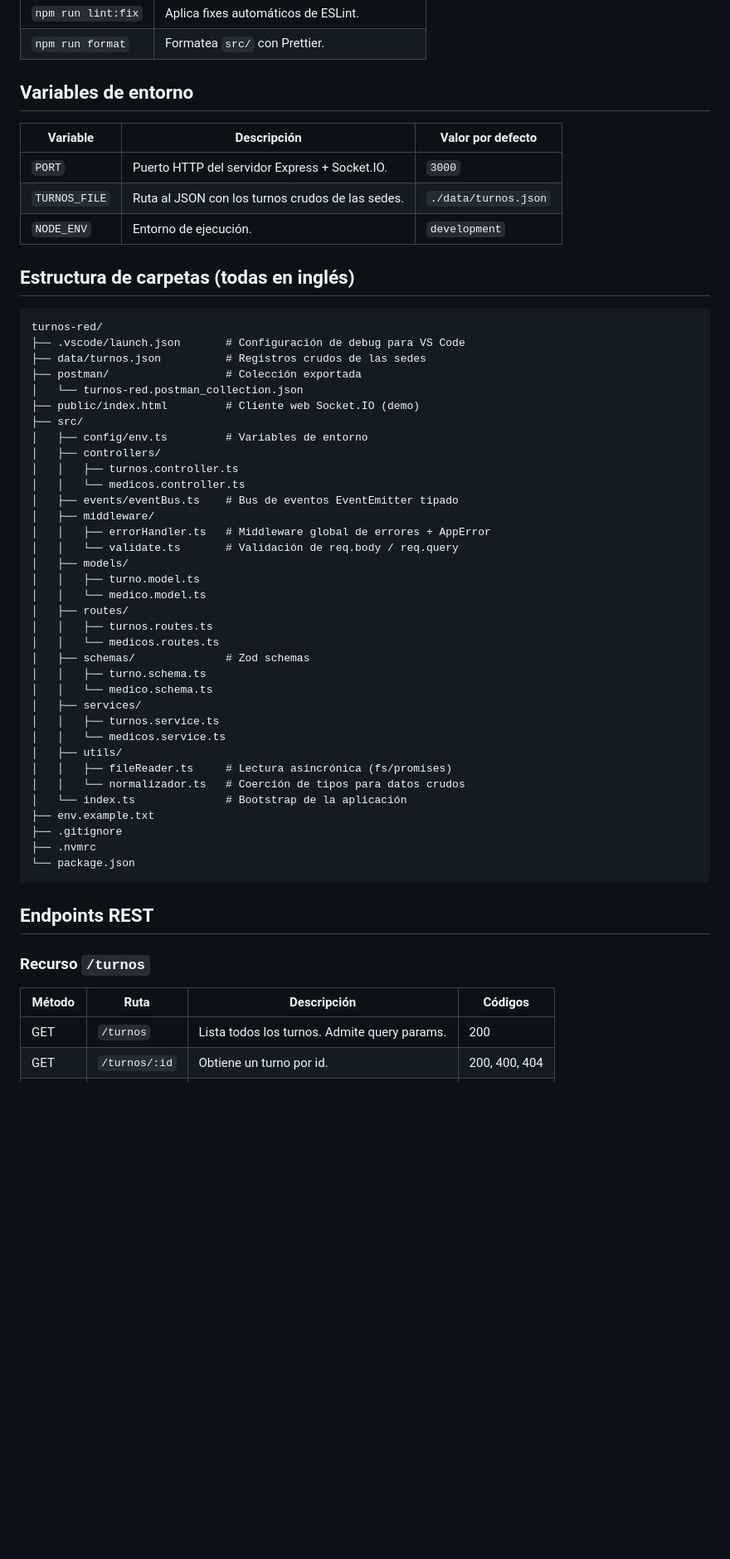
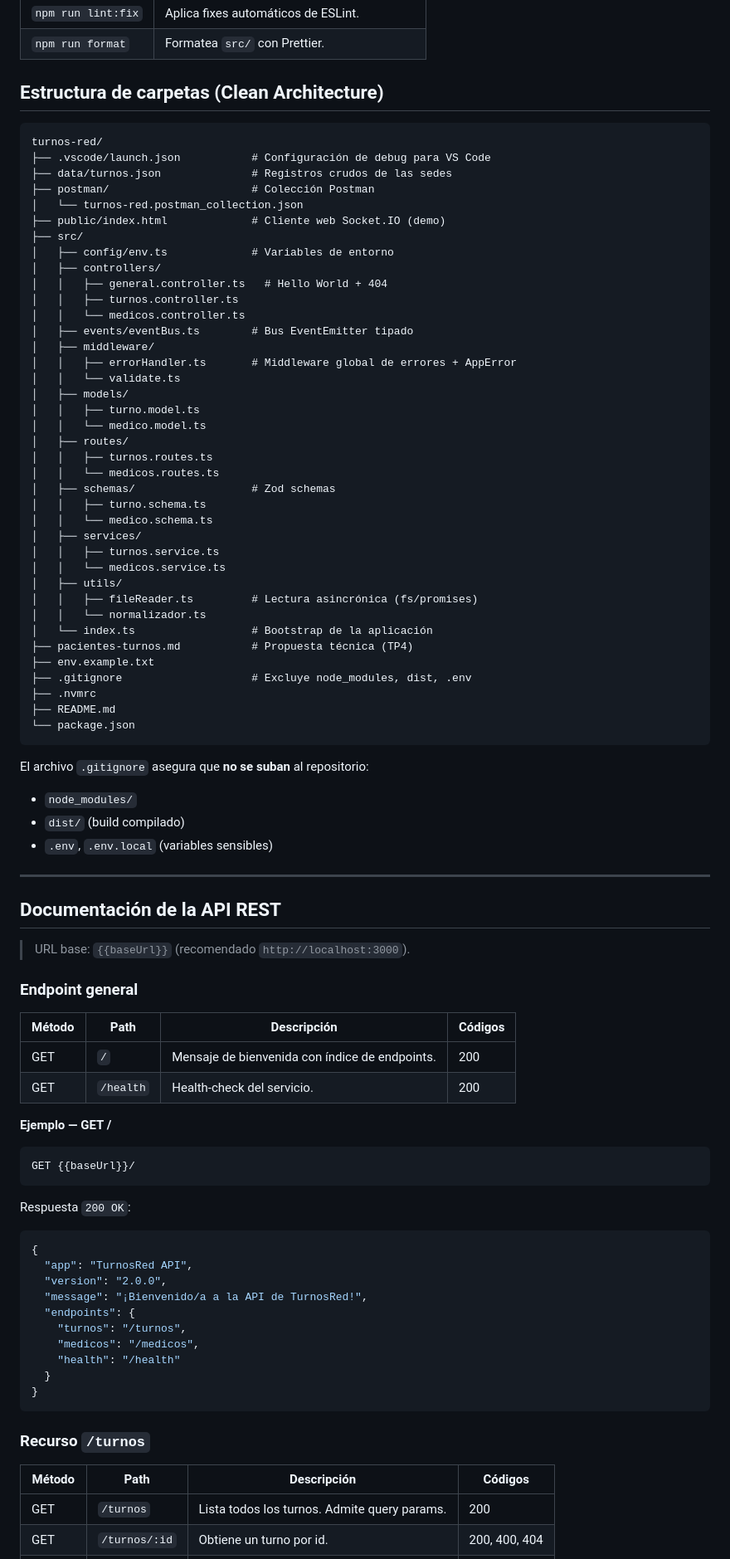
Before and after one commit to mslovero/turnos-red, a Markdown page: README.md, the part around one of its changes. Shown at 83% size. Rendered like a GitHub page; blank space fills up the shorter version.

Commit message:
docs: actividad 4 - pacientes-turnos.md, README completo y collection con baseUrl

````diff
--- a/README.md
+++ b/README.md
@@ -44,59 +78,92 @@ npm run dev
 | `npm run lint:fix` | Aplica fixes automáticos de ESLint. |
 | `npm run format` | Formatea `src/` con Prettier. |
 
-## Variables de entorno
-
-| Variable | Descripción | Valor por defecto |
-| --- | --- | --- |
-| `PORT` | Puerto HTTP del servidor Express + Socket.IO. | `3000` |
-| `TURNOS_FILE` | Ruta al JSON con los turnos crudos de las sedes. | `./data/turnos.json` |
-| `NODE_ENV` | Entorno de ejecución. | `development` |
-
-## Estructura de carpetas (todas en inglés)
+## Estructura de carpetas (Clean Architecture)
 
 ```
 turnos-red/
-├── .vscode/launch.json       # Configuración de debug para VS Code
-├── data/turnos.json          # Registros crudos de las sedes
-├── postman/                  # Colección exportada
+├── .vscode/launch.json           # Configuración de debug para VS Code
+├── data/turnos.json              # Registros crudos de las sedes
+├── postman/                      # Colección Postman
 │   └── turnos-red.postman_collection.json
-├── public/index.html         # Cliente web Socket.IO (demo)
+├── public/index.html             # Cliente web Socket.IO (demo)
 ├── src/
-│   ├── config/env.ts         # Variables de entorno
+│   ├── config/env.ts             # Variables de entorno
 │   ├── controllers/
+│   │   ├── general.controller.ts   # Hello World + 404
 │   │   ├── turnos.controller.ts
 │   │   └── medicos.controller.ts
-│   ├── events/eventBus.ts    # Bus de eventos EventEmitter tipado
+│   ├── events/eventBus.ts        # Bus EventEmitter tipado
 │   ├── middleware/
-│   │   ├── errorHandler.ts   # Middleware global de errores + AppError
-│   │   └── validate.ts       # Validación de req.body / req.query
+│   │   ├── errorHandler.ts       # Middleware global de errores + AppError
+│   │   └── validate.ts
 │   ├── models/
 │   │   ├── turno.model.ts
 │   │   └── medico.model.ts
 │   ├── routes/
 │   │   ├── turnos.routes.ts
 │   │   └── medicos.routes.ts
-│   ├── schemas/              # Zod schemas
+│   ├── schemas/                  # Zod schemas
 │   │   ├── turno.schema.ts
 │   │   └── medico.schema.ts
 │   ├── services/
 │   │   ├── turnos.service.ts
 │   │   └── medicos.service.ts
 │   ├── utils/
-│   │   ├── fileReader.ts     # Lectura asincrónica (fs/promises)
-│   │   └── normalizador.ts   # Coerción de tipos para datos crudos
-│   └── index.ts              # Bootstrap de la aplicación
+│   │   ├── fileReader.ts         # Lectura asincrónica (fs/promises)
+│   │   └── normalizador.ts
+│   └── index.ts                  # Bootstrap de la aplicación
+├── pacientes-turnos.md           # Propuesta técnica (TP4)
 ├── env.example.txt
-├── .gitignore
+├── .gitignore                    # Excluye node_modules, dist, .env
 ├── .nvmrc
+├── README.md
 └── package.json
 ```
 
-## Endpoints REST
+El archivo `.gitignore` asegura que **no se suban** al repositorio:
+
+- `node_modules/`
+- `dist/` (build compilado)
+- `.env`, `.env.local` (variables sensibles)
+
+---
+
+## Documentación de la API REST
+
+> URL base: `{{baseUrl}}` (recomendado `http://localhost:3000`).
+
+### Endpoint general
+
+| Método | Path | Descripción | Códigos |
+| --- | --- | --- | --- |
+| GET | `/` | Mensaje de bienvenida con índice de endpoints. | 200 |
+| GET | `/health` | Health-check del servicio. | 200 |
+
+**Ejemplo — GET /**
+
+```http
+GET {{baseUrl}}/
+```
+
+Respuesta `200 OK`:
+
+```json
+{
+  "app": "TurnosRed API",
+  "version": "2.0.0",
+  "message": "¡Bienvenido/a a la API de TurnosRed!",
+  "endpoints": {
+    "turnos": "/turnos",
+    "medicos": "/medicos",
+    "health": "/health"
+  }
+}
+```
 
 ### Recurso `/turnos`
 
-| Método | Ruta | Descripción | Códigos |
+| Método | Path | Descripción | Códigos |
 | --- | --- | --- | --- |
 | GET | `/turnos` | Lista todos los turnos. Admite query params. | 200 |
 | GET | `/turnos/:id` | Obtiene un turno por id. | 200, 400, 404 |
````
Also changed, not shown: other parts of README.md (+151 -69 lines), pacientes-turnos.md (added, +309 -0 lines).
